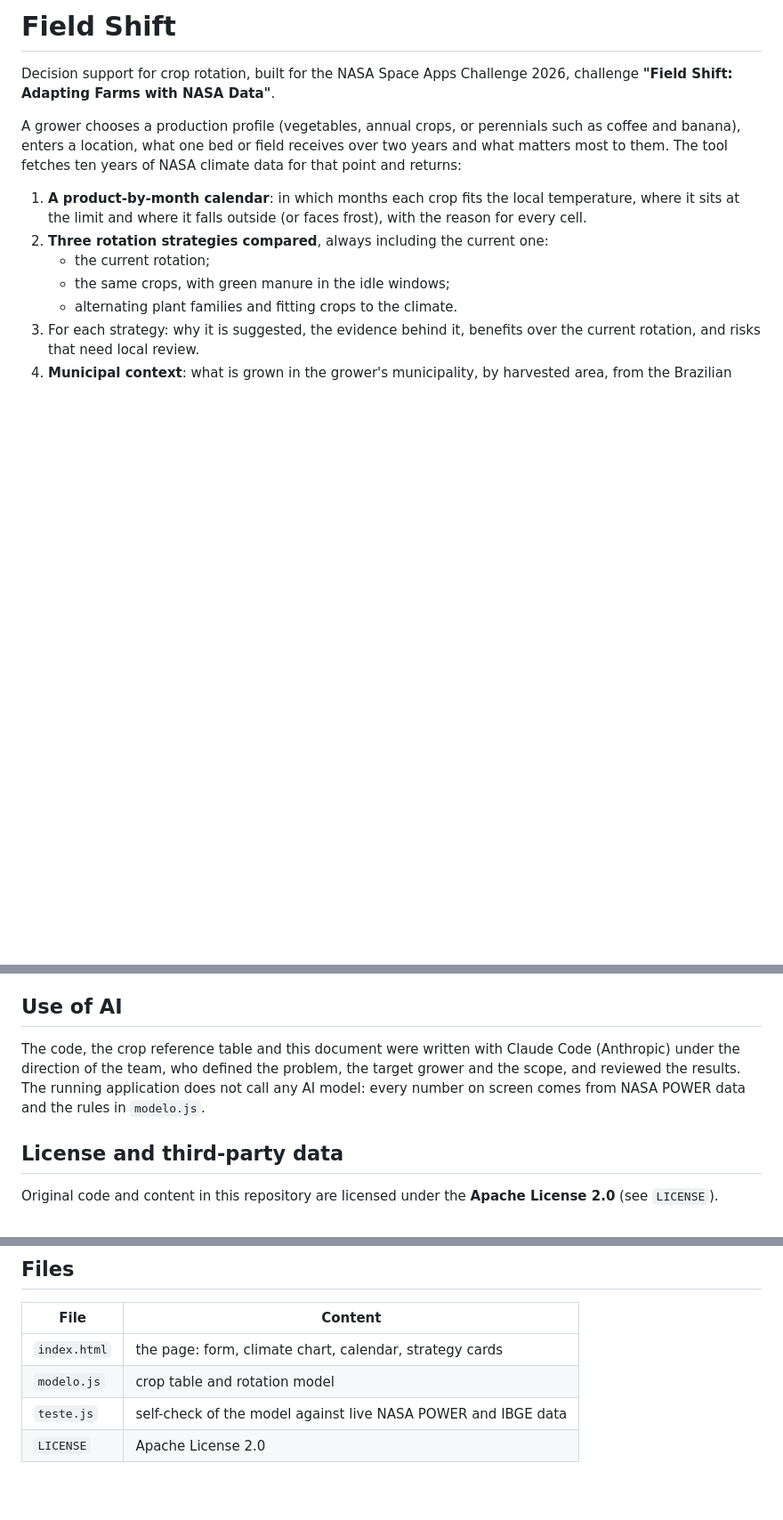
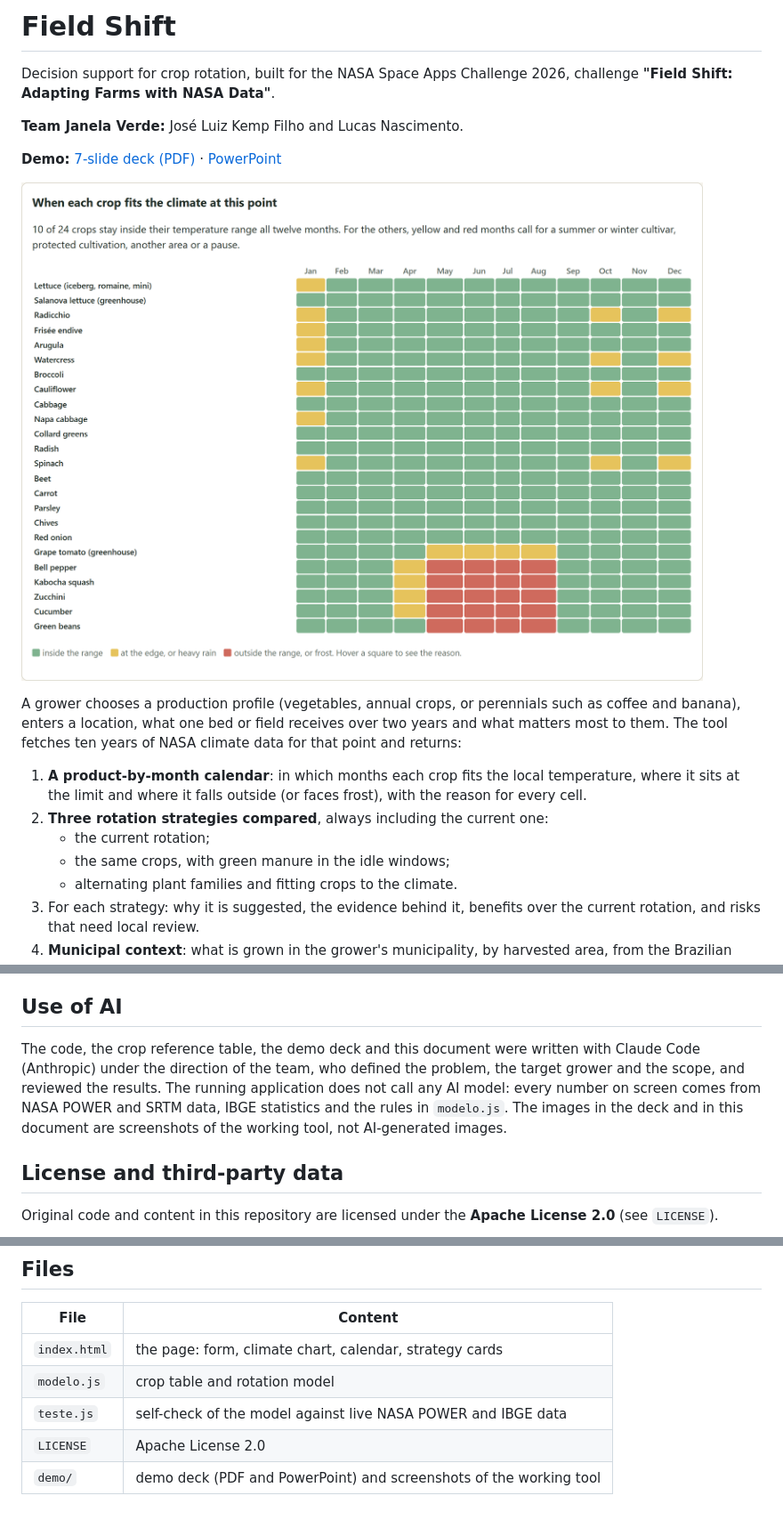
Before and after one commit to Lucasbnas435/nasa-space-apps-2026, a Markdown page: README.md, 3 parts joined by grey strips. Shown at 89% size. GitHub-like rendering; pictures changed too: demo/screenshots/calendar.png (added); blank space fills up the shorter version.

```diff
--- a/README.md
+++ b/README.md
@@ -1,6 +1,12 @@
 # Field Shift
 
 Decision support for crop rotation, built for the NASA Space Apps Challenge 2026, challenge **"Field Shift: Adapting Farms with NASA Data"**.
+
+**Team Janela Verde:** José Luiz Kemp Filho and Lucas Nascimento.
+
+**Demo:** [7-slide deck (PDF)](demo/Field-Shift-demo.pdf) · [PowerPoint](demo/Field-Shift-demo.pptx)
+
+![Product-by-month calendar: when each crop fits the climate at the point](demo/screenshots/calendar.png)
 
 A grower chooses a production profile (vegetables, annual crops, or perennials such as coffee and banana), enters a location, what one bed or field receives over two years and what matters most to them. The tool fetches ten years of NASA climate data for that point and returns:
 
@@ -98,7 +118,7 @@ These are also shown on screen.
 
 ## Use of AI
 
-The code, the crop reference table and this document were written with Claude Code (Anthropic) under the direction of the team, who defined the problem, the target grower and the scope, and reviewed the results. The running application does not call any AI model: every number on screen comes from NASA POWER data and the rules in `modelo.js`.
+The code, the crop reference table, the demo deck and this document were written with Claude Code (Anthropic) under the direction of the team, who defined the problem, the target grower and the scope, and reviewed the results. The running application does not call any AI model: every number on screen comes from NASA POWER and SRTM data, IBGE statistics and the rules in `modelo.js`. The images in the deck and in this document are screenshots of the working tool, not AI-generated images.
 
 ## License and third-party data
 
@@ -121,3 +141,4 @@ No third-party code libraries are used: the page is plain HTML, CSS and JavaScri
 | `modelo.js` | crop table and rotation model |
 | `teste.js` | self-check of the model against live NASA POWER and IBGE data |
 | `LICENSE` | Apache License 2.0 |
+| `demo/` | demo deck (PDF and PowerPoint) and screenshots of the working tool |
```
Also changed, not shown: other parts of README.md (+14 -0 lines), demo/screenshots/best-strategy.png (added), demo/screenshots/climate.png (added), demo/screenshots/municipality.png (added), 2 other files.
